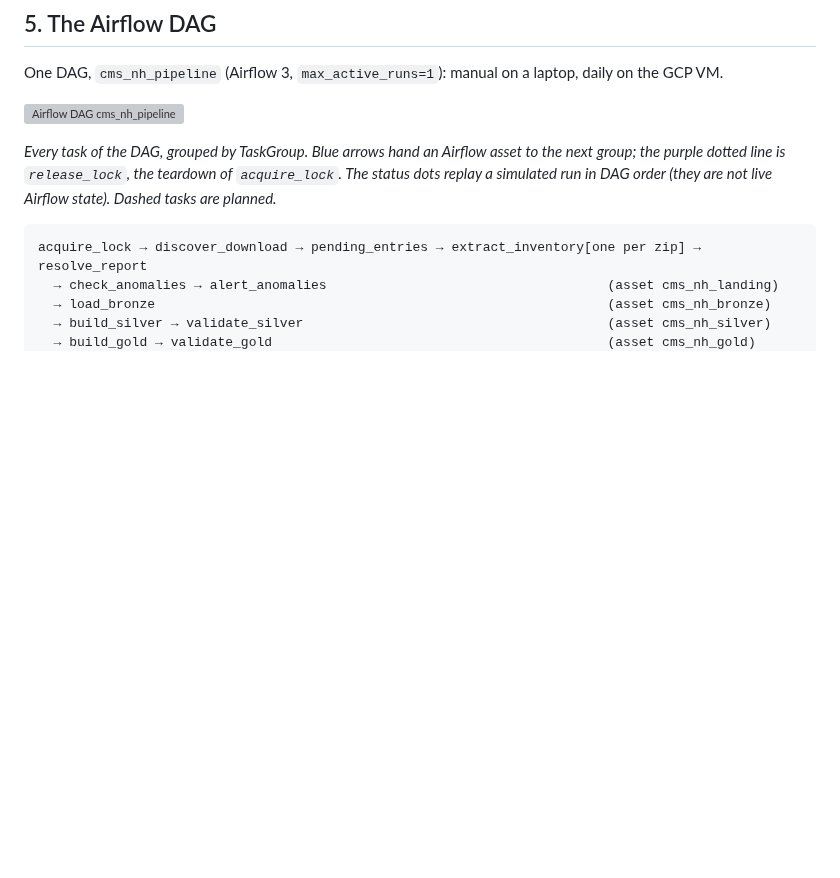
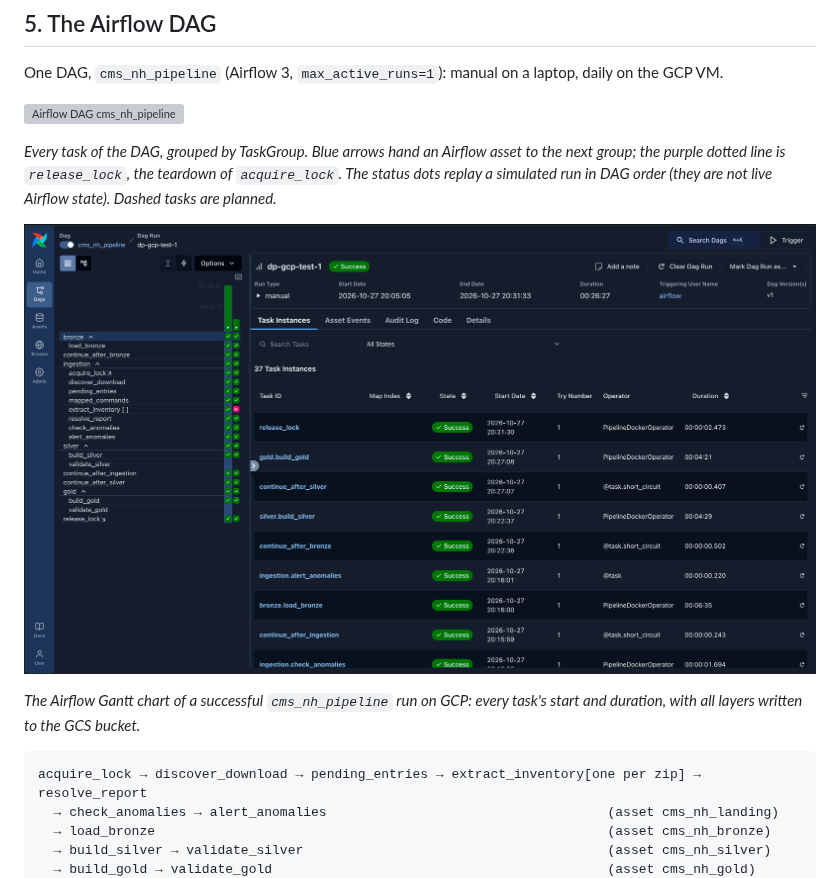
Before and after one commit to saianish03/Precursor-Intelligence, a Markdown page: README.md, the part around the change. Rendered like a GitHub page; pictures changed too: docs/img/airflow_gantt_chart.png (added); blank space fills up the shorter version; grey boxes are pictures that could not be loaded.

Commit message:
docs: add the Airflow Gantt chart of a successful GCP run to the README

````diff
--- a/README.md
+++ b/README.md
@@ -164,6 +164,11 @@ One DAG, `cms_nh_pipeline` (Airflow 3, `max_active_runs=1`): manual on a laptop,
 *Every task of the DAG, grouped by TaskGroup. Blue arrows hand an Airflow asset to the next group; the purple
 dotted line is `release_lock`, the teardown of `acquire_lock`. The status dots replay a simulated run in DAG order
 (they are not live Airflow state). Dashed tasks are planned.*
+
+![Airflow Gantt chart of a successful cms_nh_pipeline run on GCP](docs/img/airflow_gantt_chart.png)
+
+*The Airflow Gantt chart of a successful `cms_nh_pipeline` run on GCP: every task's start and duration, with all
+layers written to the GCS bucket.*
 
 ```
 acquire_lock → discover_download → pending_entries → extract_inventory[one per zip] → resolve_report
````
